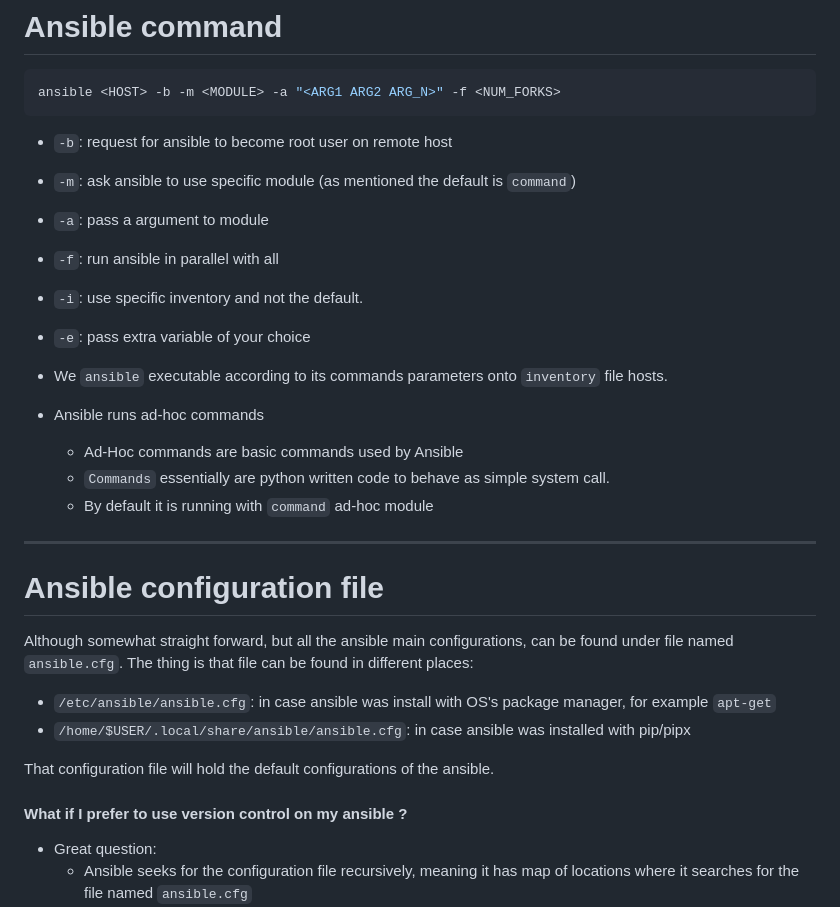
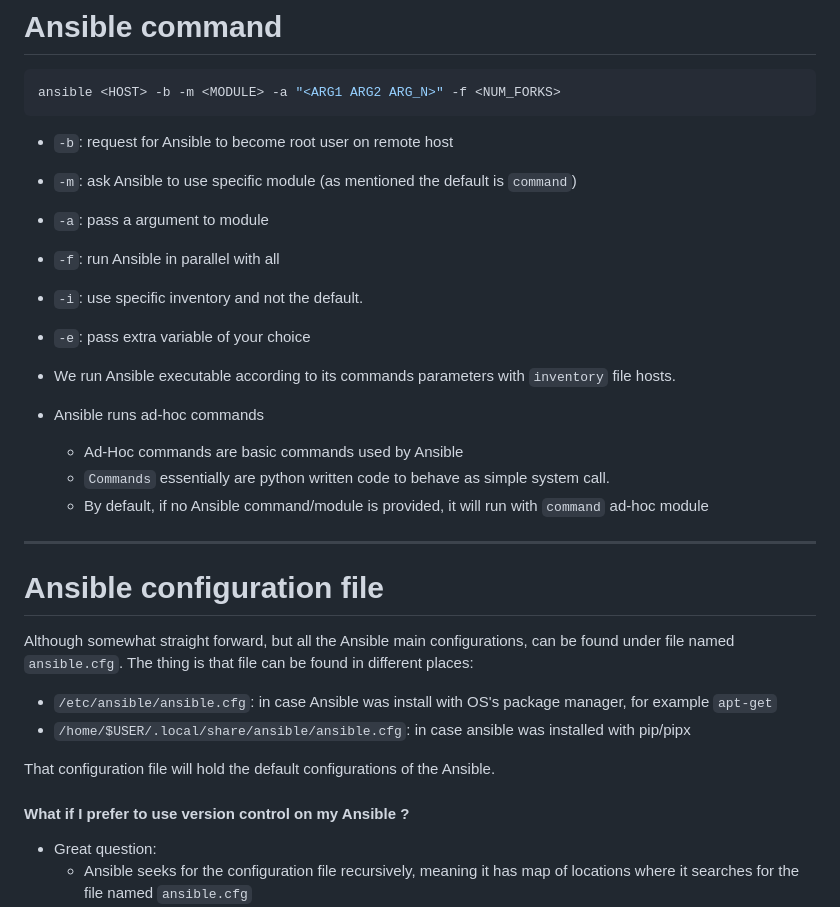
Before and after one commit to lavishay-technion/ansible_shallow, a Markdown page: 02_fundamentals/README.md, the part around one of its changes. Rendered like a GitHub page.

````diff
--- a/02_fundamentals/README.md
+++ b/02_fundamentals/README.md
@@ -28,30 +28,30 @@ Ansible allows admins to run ad-hoc commands on one or hundreds of machines at t
 ```sh
 ansible <HOST> -b -m <MODULE> -a "<ARG1 ARG2 ARG_N>" -f <NUM_FORKS>
 ```
-- `-b`: request for ansible to become root user on remote host
-- `-m`: ask ansible to use specific module (as mentioned the default is `command`)
+- `-b`: request for Ansible to become root user on remote host
+- `-m`: ask Ansible to use specific module (as mentioned the default is `command`)
 - `-a`: pass a argument to module
-- `-f`: run ansible in parallel with all
+- `-f`: run Ansible in parallel with all
 - `-i`: use specific inventory and not the default.
 - `-e`: pass extra variable of your choice
 
-- We `ansible` executable according to its commands parameters onto `inventory` file hosts.
+- We run Ansible executable according to its commands parameters with `inventory` file hosts.
 - Ansible runs ad-hoc commands
     - Ad-Hoc commands are basic commands used by Ansible
     - `Commands` essentially are python written code to behave as simple system call.
-    - By default it is running with `command` ad-hoc module
+    - By default, if no Ansible command/module is provided, it will run with `command` ad-hoc module
 
 ---
 
 # Ansible configuration file
 
-Although somewhat straight forward, but all the ansible main configurations, can be found under file named `ansible.cfg`. The thing is that file can be found in different places:
-- `/etc/ansible/ansible.cfg`: in case ansible was install with OS's package manager, for example `apt-get`
+Although somewhat straight forward, but all the Ansible main configurations, can be found under file named `ansible.cfg`. The thing is that file can be found in different places:
+- `/etc/ansible/ansible.cfg`: in case Ansible was install with OS's package manager, for example `apt-get`
 - `/home/$USER/.local/share/ansible/ansible.cfg`: in case ansible was installed with pip/pipx
 
-That configuration file will hold the default configurations of the ansible.
+That configuration file will hold the default configurations of the Ansible.
 
-#### What if I prefer to use version control on my ansible ?
+#### What if I prefer to use version control on my Ansible ?
 
 - Great question:
     - Ansible seeks for the configuration file recursively, meaning it has map of locations where it searches for the file named `ansible.cfg`
````
Also changed, not shown: other parts of 02_fundamentals/README.md (+1 -1 lines), 00_intro/README.md (+2 -2 lines), 01_setup/README.md (+9 -8 lines).
